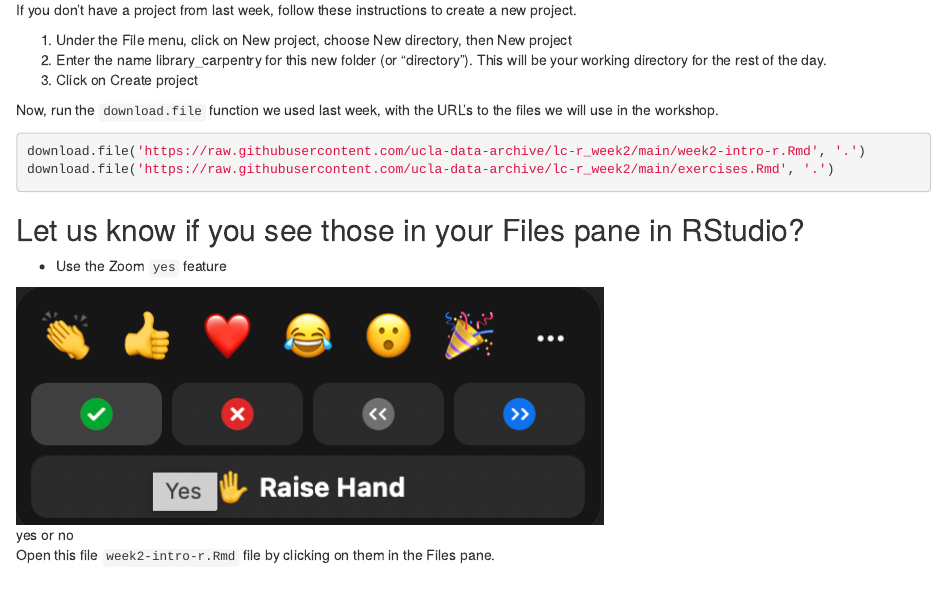
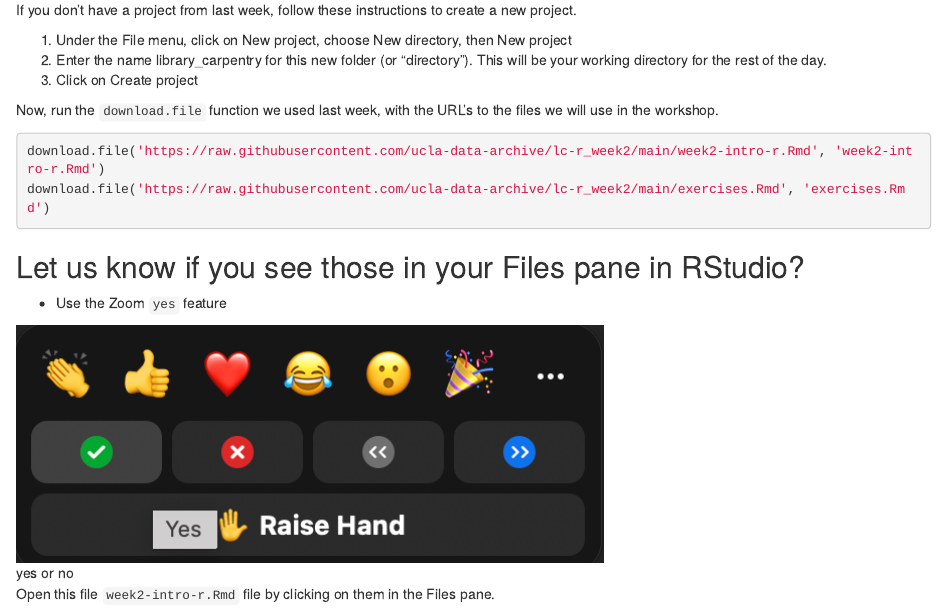
Before and after one commit to ucla-data-archive/lc-r_week2, an R Markdown document (week2-intro-r.Rmd): the page in a window 1100 px wide, from 220 px down. Rendered offline with R 4.5, knitr and Pandoc, with nearby package versions.

Commit message:
adding files to download

````diff
--- a/week2-intro-r.Rmd
+++ b/week2-intro-r.Rmd
@@ -23,8 +23,8 @@ If you don't have a project from last week, follow these instructions to create
 Now, run the `download.file` function we used last week, with the URL's to the files we will use in the workshop.
 
 ```{r rmd-notebook, eval=FALSE}
-download.file('https://raw.githubusercontent.com/ucla-data-archive/lc-r_week2/main/week2-intro-r.Rmd', '.')
-download.file('https://raw.githubusercontent.com/ucla-data-archive/lc-r_week2/main/exercises.Rmd', '.')
+download.file('https://raw.githubusercontent.com/ucla-data-archive/lc-r_week2/main/week2-intro-r.Rmd', 'week2-intro-r.Rmd')
+download.file('https://raw.githubusercontent.com/ucla-data-archive/lc-r_week2/main/exercises.Rmd', 'exercises.Rmd')
 ```
 
 
````
